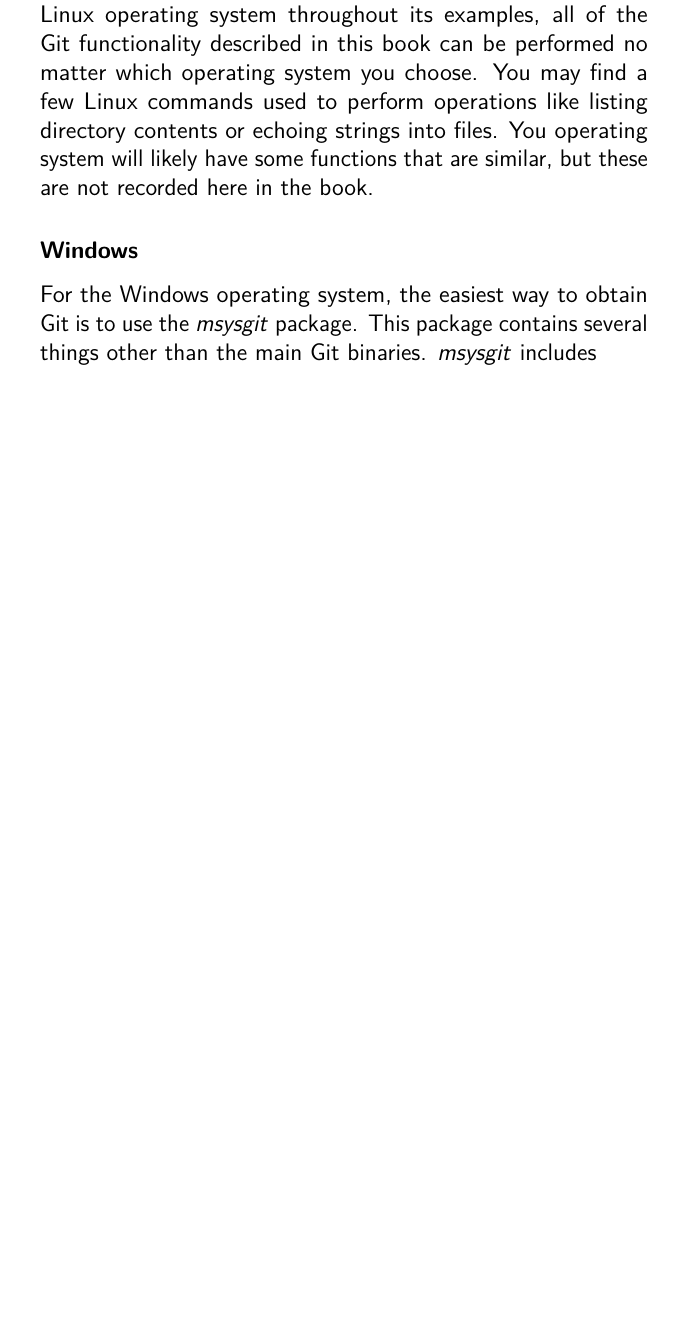
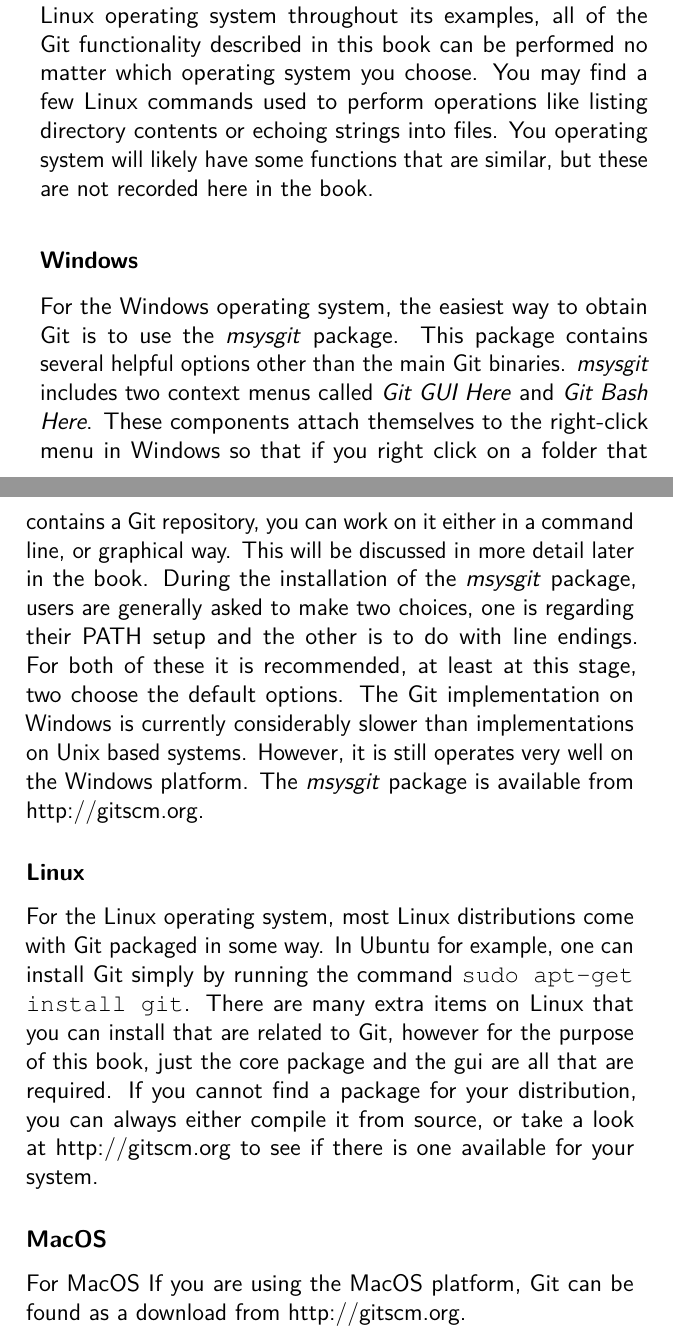
Before and after one commit to cbx33/gitt, a LaTeX thesis (gitt.tex, which reads setup.tex): part of page 15 of 246 before the commit and two parts of pages 15 and 16 of 246 after it, the two joined at a grey line, cut so that both start at the same text, the shorter picture padded with empty space. Compiled offline with pdfLaTeX.

Commit message:
Added last bit of setup

```diff
--- a/setup.tex
+++ b/setup.tex
@@ -10,6 +10,24 @@ You may find a few Linux commands used to perform operations like listing direct
 You operating system will likely have some functions that are similar, but these are not recorded here in the book.
 
 \subsubsection{Windows}
-\index{Git!on windows}\index{msysgit}For the Windows operating system, the easiest way to obtain Git is to use the \emph{msysgit} package.
-This package contains several things other than the main Git binaries.
-\emph{msysgit} includes
+\index{Git!on Windows}\index{msysgit}For the Windows operating system, the easiest way to obtain Git is to use the \emph{msysgit} package.
+This package contains several helpful options other than the main Git binaries.
+\emph{msysgit} includes two context menus called \emph{Git GUI Here} and \emph{Git Bash Here}.
+These components attach themselves to the right-click menu in Windows so that if you right click on a folder that contains a Git repository,
+you can work on it either in a command line, or graphical way.
+This will be discussed in more detail later in the book.
+During the installation of the \emph{msysgit} package, users are generally asked to make two choices, one is regarding their PATH setup and the other is to do with line endings.
+For both of these it is recommended, at least at this stage, two choose the default options.
+The Git implementation on Windows is currently considerably slower than implementations on Unix based systems.
+However, it is still operates very well on the Windows platform.
+The \emph{msysgit} package is available from http://gitscm.org.
+
+\subsubsection{Linux}
+\index{Git!on Linux}\index{native}For the Linux operating system, most Linux distributions come with Git packaged in some way.
+In Ubuntu for example, one can install Git simply by running the command \texttt{sudo apt-get install git}.
+There are many extra items on Linux that you can install that are related to Git, however for the purpose of this book, just the core package and the gui are all that are required.
+If you cannot find a package for your distribution, you can always either compile it from source, or take a look at http://gitscm.org to see if there is one available for your system.
+
+\subsubsection{MacOS}
+\index{Git!on MacOS}For MacOS
+If you are using the MacOS platform, Git can be found as a download from http://gitscm.org.
```
